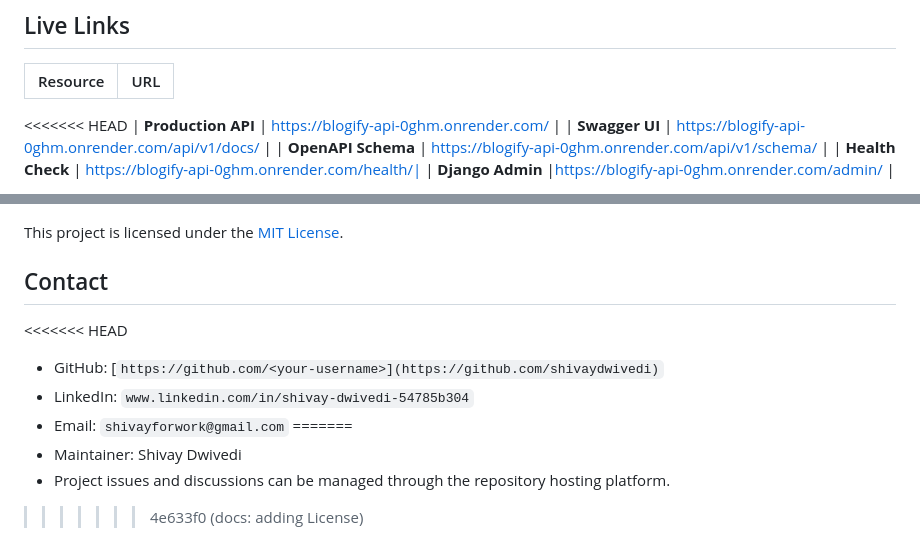
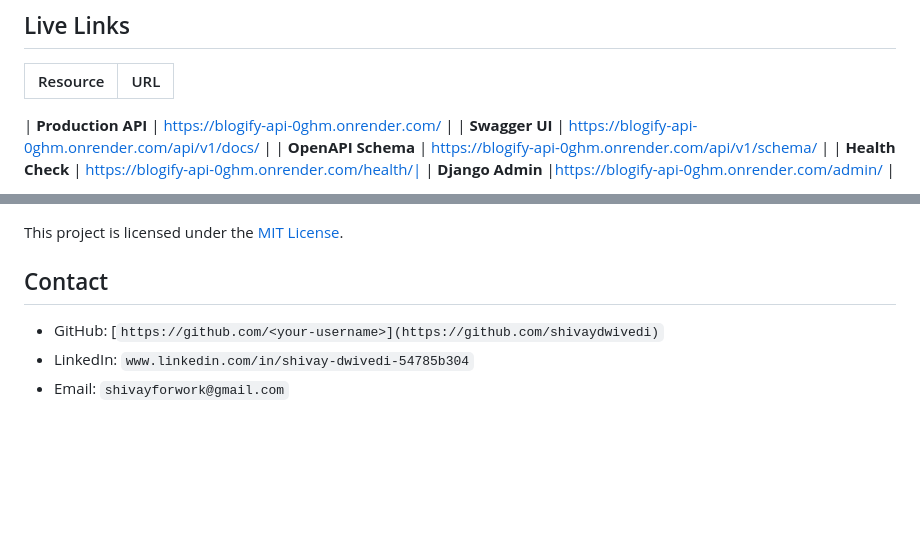
Before and after one commit to shivaydwivedi/blogify-api, a Markdown page: README.md, 2 parts joined by grey strips. Rendered like a GitHub page; blank space fills up the shorter version.

```diff
--- a/README.md
+++ b/README.md
@@ -15,7 +15,7 @@
 
 | Resource | URL |
 | --- | --- |
-<<<<<<< HEAD
+
 | **Production API** | https://blogify-api-0ghm.onrender.com/ |
 | **Swagger UI** | https://blogify-api-0ghm.onrender.com/api/v1/docs/ |
 | **OpenAPI Schema** | https://blogify-api-0ghm.onrender.com/api/v1/schema/ |
@@ -831,11 +831,7 @@ This project is licensed under the [MIT License](LICENSE).
 
 ## Contact
 
-<<<<<<< HEAD
+
 - GitHub: [`https://github.com/<your-username>](https://github.com/shivaydwivedi)`
 - LinkedIn: `www.linkedin.com/in/shivay-dwivedi-54785b304`
 - Email: `shivayforwork@gmail.com`
-=======
-- Maintainer: Shivay Dwivedi
-- Project issues and discussions can be managed through the repository hosting platform.
->>>>>>> 4e633f0 (docs: adding License)
```
